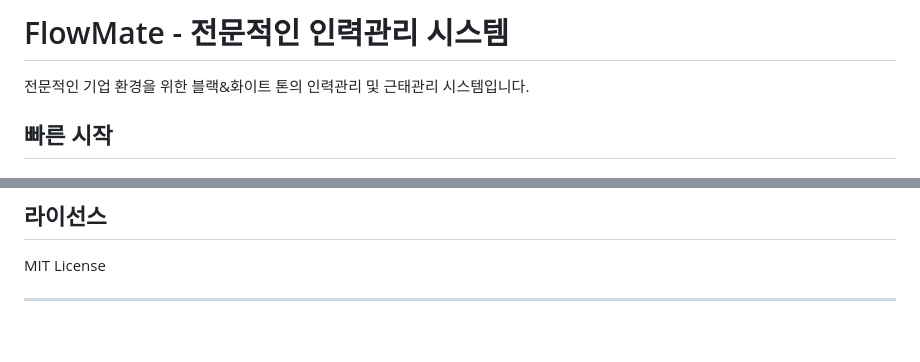
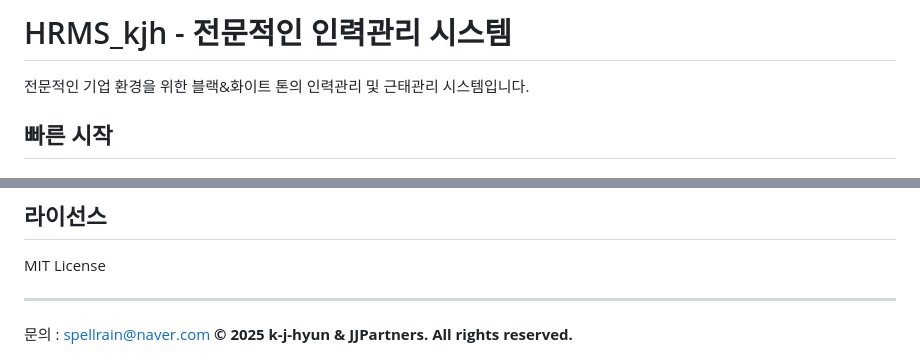
Before and after one commit to k-j-hyun/HRMS_jjpartners, a Markdown page: README.md, 2 parts joined by grey strips. Drawn GitHub-style; blank space fills up the shorter version.

```diff
--- a/README.md
+++ b/README.md
@@ -1,4 +1,4 @@
-# FlowMate - 전문적인 인력관리 시스템
+# HRMS_kjh - 전문적인 인력관리 시스템
 
 전문적인 기업 환경을 위한 블랙&화이트 톤의 인력관리 및 근태관리 시스템입니다.
 
@@ -205,5 +205,5 @@ export KAKAO_MAP_API_KEY="your_kakao_api_key_here"
 MIT License
 
 ---
-
+문의 : spellrain@naver.com
 **© 2025 k-j-hyun & JJPartners. All rights reserved.**
```
Also changed, not shown: other parts of README.md (+2 -2 lines).
